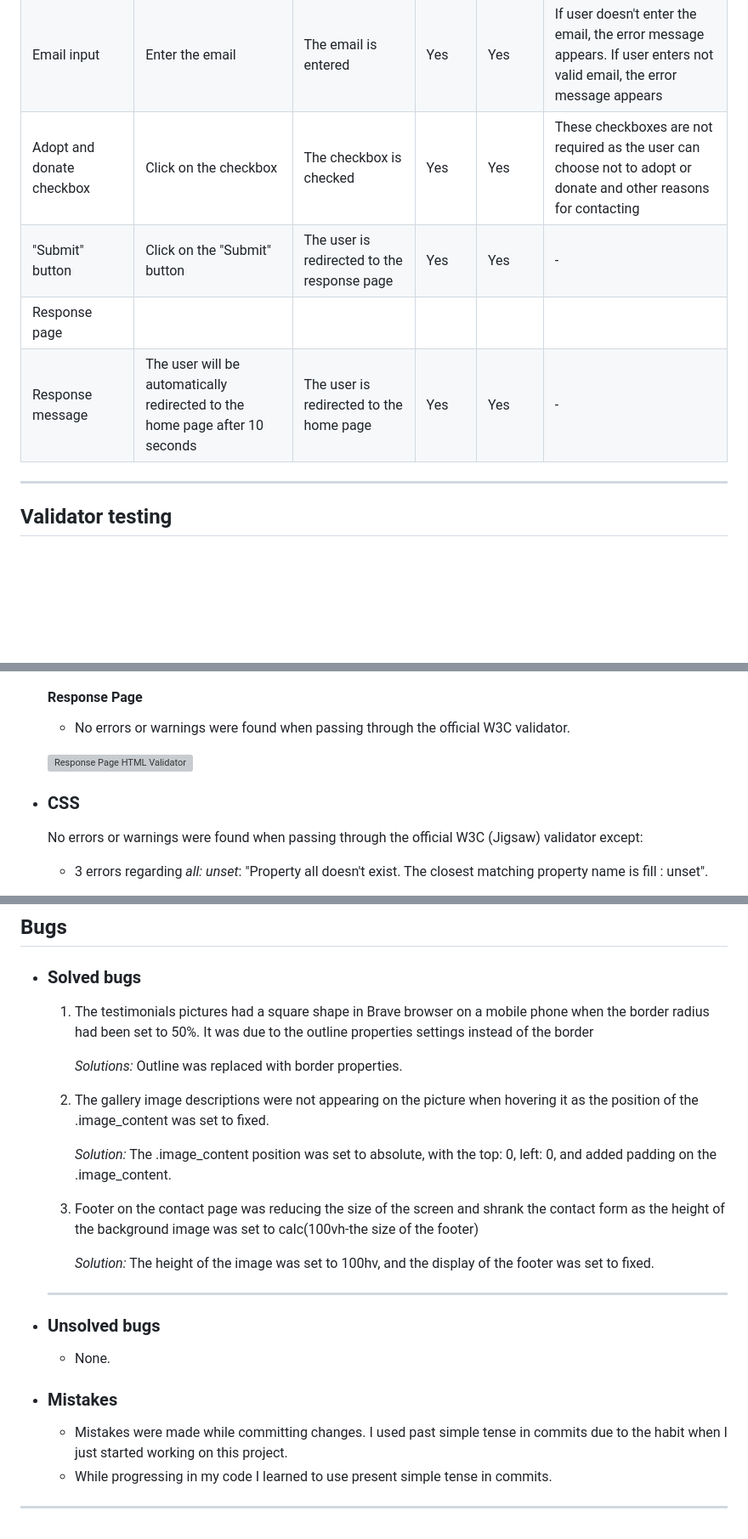
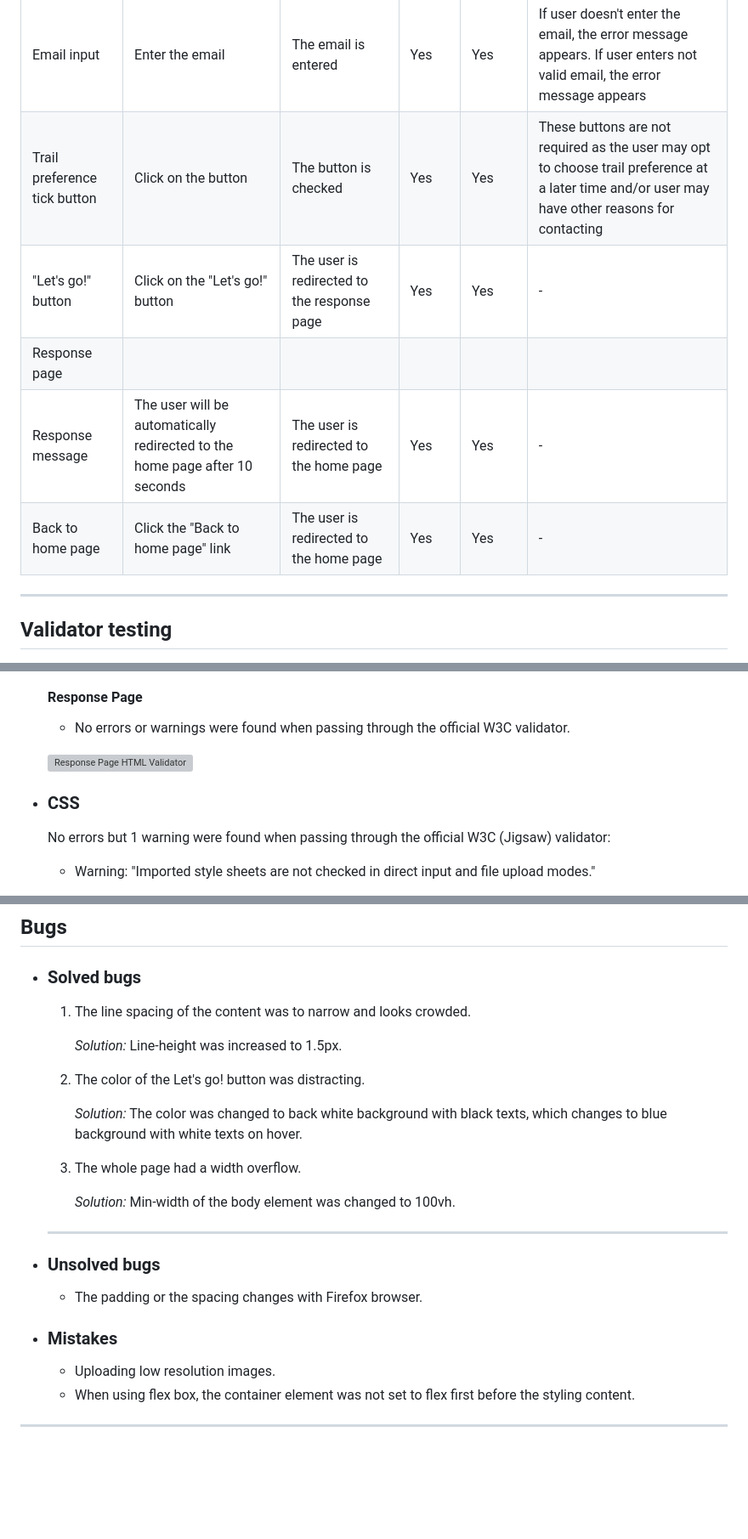
Before and after one commit to keelam13/hiking-mt-pulag, a Markdown page: TESTING.md, 3 parts joined by grey strips. Shown: that part at 85% size. GitHub-like rendering; blank space fills up the shorter version; grey boxes are pictures that could not be loaded.

Commit message:
Update testing file

```diff
--- a/TESTING.md
+++ b/TESTING.md
@@ -49,11 +44,11 @@ The webpage was built using Chrome browser, but in order to confirm the correct
 | First name input | Enter the first name | The first name is entered | Yes | Yes | If user doesn't enter the first name, the error message appears |
 | Last name input | Enter the last name | The last name is entered | Yes | Yes | If user doesn't enter the last name, the error message appears |
 | Email input | Enter the email | The email is entered | Yes | Yes | If user doesn't enter the email, the error message appears. If user enters not valid email, the error message appears |
-| Adopt and donate checkbox | Click on the checkbox | The checkbox is checked | Yes | Yes | These checkboxes are not required as the user can choose not to adopt or donate and other reasons for contacting |
-| "Submit" button | Click on the "Submit" button | The user is redirected to the response page | Yes | Yes | - |
+| Trail preference tick button | Click on the button | The button is checked | Yes | Yes | These buttons are not required as the user may opt to choose trail preference at a later time and/or user may have other reasons for contacting |
+| "Let's go!" button | Click on the "Let's go!" button | The user is redirected to the response page | Yes | Yes | - |
 | Response page | | | | | |
 | Response message | The user will be automatically redirected to the home page after 10 seconds | The user is redirected to the home page | Yes | Yes | - |
-
+| Back to home page | Click the "Back to home page" link | The user is redirected to the home page | Yes | Yes | - |
 
 ---
 ## Validator testing
@@ -81,6 +66,6 @@ The webpage was built using Chrome browser, but in order to confirm the correct
 
 + ### CSS
-  No errors or warnings were found when passing through the official W3C (Jigsaw) validator except:
+  No errors but 1 warning were found when passing through the official W3C (Jigsaw) validator:
 
-    - 3 errors regarding *all: unset*: "Property all doesn't exist. The closest matching property name is fill : unset".
+    - Warning: "Imported style sheets are not checked in direct input and file upload modes."
 
@@ -117,20 +103,23 @@ The webpage was built using Chrome browser, but in order to confirm the correct
 + ### Solved bugs
-    1. The testimonials pictures had a square shape in Brave browser on a mobile phone when the border radius had been set to 50%. It was due to the outline properties settings instead of the border
 
-        *Solutions:* Outline was replaced with border properties.
+    1. The line spacing of the content was to narrow and looks crowded.
 
-    1. The gallery image descriptions were not appearing on the picture when hovering it as the position of the .image_content was set to fixed.
+        *Solution:* Line-height was increased to 1.5px.
 
-        *Solution:* The .image_content position was set to absolute, with the top: 0, left: 0, and added padding on the .image_content.
+    2. The color of the Let's go! button was distracting.
 
-    1. Footer on the contact page was reducing the size of the screen and shrank the contact form as the height of the background image was set to calc(100vh-the size of the footer)
+        *Solution:* The color was changed to back white background with black texts, which changes to blue background with white texts on hover.
 
-        *Solution:* The height of the image was set to 100hv, and the display of the footer was set to fixed.
+    3. The whole page had a width overflow.
+
+        *Solution:* Min-width of the body element was changed to 100vh.
     ---
 + ### Unsolved bugs
-    - None.
+
+    - The padding or the spacing changes with Firefox browser.
+
 + ### Mistakes
-    - Mistakes were made while committing changes. I used past simple tense in commits due to the habit when I just started working on this project.
-    - While progressing in my code I learned to use present simple tense in commits.
+    - Uploading low resolution images.
+    - When using flex box, the container element was not set to flex first before the styling content.
 
 ---
```
Also changed, not shown: other parts of TESTING.md (+25 -39 lines).
